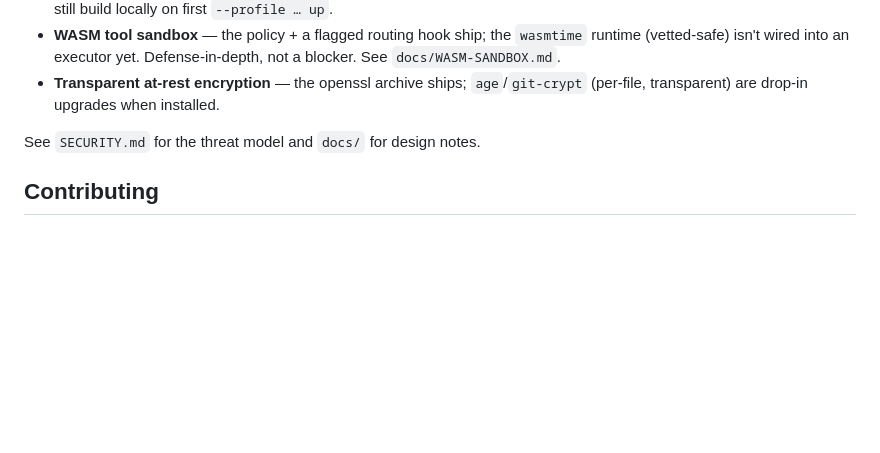
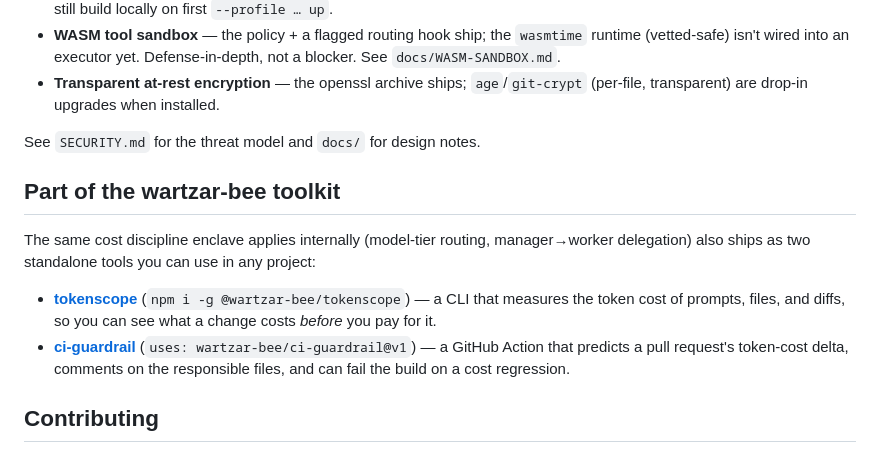
Before and after one commit to wartzar-bee/enclave, a Markdown page: README.md, the part around the change. Drawn GitHub-style; blank space fills up the shorter version.

Commit message:
docs: cross-link tokenscope + ci-guardrail from README (toolkit section)

```diff
--- a/README.md
+++ b/README.md
@@ -247,6 +247,17 @@ so an off-machine copy is ciphertext. The agent can't `git` (guard-blocked) —
 
 See `SECURITY.md` for the threat model and `docs/` for design notes.
 
+## Part of the wartzar-bee toolkit
+The same cost discipline enclave applies internally (model-tier routing, manager→worker delegation)
+also ships as two standalone tools you can use in any project:
+
+- **[tokenscope](https://github.com/wartzar-bee/tokenscope)** (`npm i -g @wartzar-bee/tokenscope`) — a
+  CLI that measures the token cost of prompts, files, and diffs, so you can see what a change costs
+  *before* you pay for it.
+- **[ci-guardrail](https://github.com/wartzar-bee/ci-guardrail)** (`uses: wartzar-bee/ci-guardrail@v1`)
+  — a GitHub Action that predicts a pull request's token-cost delta, comments on the responsible files,
+  and can fail the build on a cost regression.
+
 ## Contributing
 The most useful contribution is a **bridge** — a host capability an agent can call through a narrow,
 audited surface. Start from `docs/BRIDGES.md` and `tools/bridge-template/`. Bug reports that include
```
